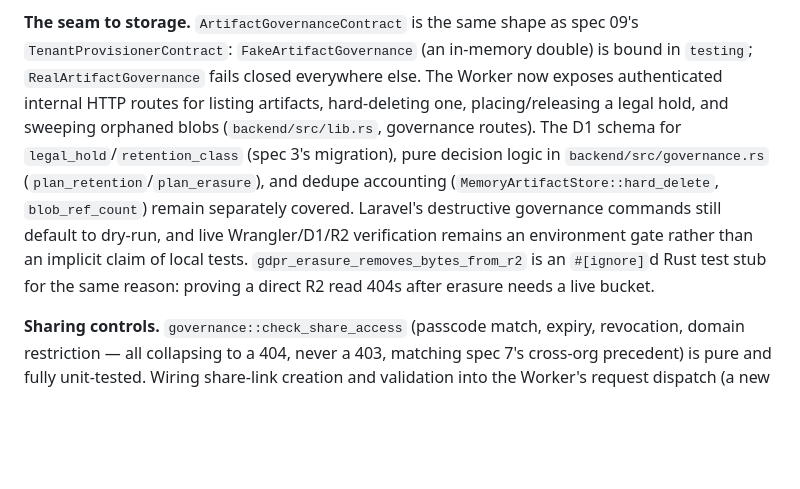
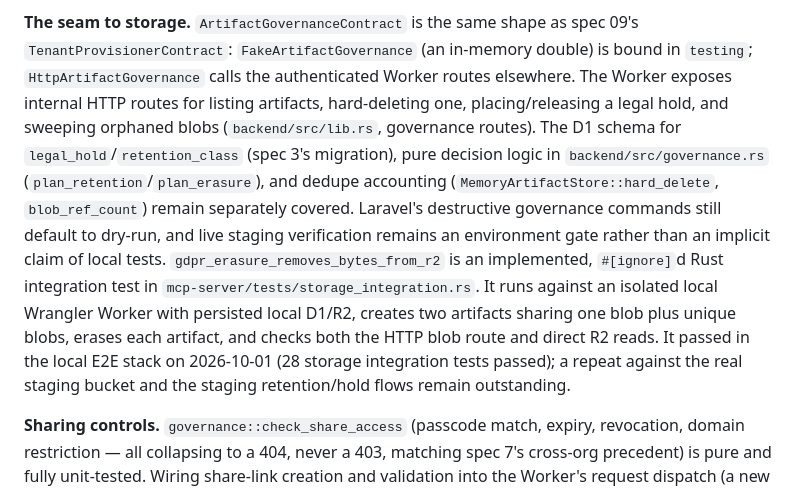
Before and after one commit to rubybear-lgtm/artfct, a Markdown page: DOCUMENTATION.md, the part around the change. GitHub-like rendering; blank space fills up the shorter version.

Commit message:
docs: update Spec 11 local R2 verification

```diff
--- a/DOCUMENTATION.md
+++ b/DOCUMENTATION.md
@@ -378,8 +378,8 @@ first held artifact it finds.
 
 **The seam to storage.** `ArtifactGovernanceContract` is the same shape as
 spec 09's `TenantProvisionerContract`: `FakeArtifactGovernance` (an
-in-memory double) is bound in `testing`; `RealArtifactGovernance` fails
-closed everywhere else. The Worker now exposes authenticated internal HTTP
+in-memory double) is bound in `testing`; `HttpArtifactGovernance` calls the
+authenticated Worker routes elsewhere. The Worker exposes internal HTTP
 routes for listing artifacts, hard-deleting one, placing/releasing a legal
 hold, and sweeping orphaned blobs (`backend/src/lib.rs`, governance routes).
 The D1 schema for `legal_hold`/`retention_class` (spec 3's migration), pure
@@ -387,11 +387,15 @@ decision logic in `backend/src/governance.rs`
 (`plan_retention`/`plan_erasure`), and dedupe accounting
 (`MemoryArtifactStore::hard_delete`, `blob_ref_count`) remain separately
 covered. Laravel's destructive governance commands still default to dry-run,
-and live Wrangler/D1/R2 verification remains an environment gate rather than
-an implicit claim of local tests.
-`gdpr_erasure_removes_bytes_from_r2` is an `#[ignore]`d Rust test stub for
-the same reason: proving a direct R2 read 404s after erasure needs a live
-bucket.
+and live staging verification remains an environment gate rather than an
+implicit claim of local tests. `gdpr_erasure_removes_bytes_from_r2` is an
+implemented, `#[ignore]`d Rust integration test in
+`mcp-server/tests/storage_integration.rs`. It runs against an isolated local
+Wrangler Worker with persisted local D1/R2, creates two artifacts sharing one
+blob plus unique blobs, erases each artifact, and checks both the HTTP blob
+route and direct R2 reads. It passed in the local E2E stack on 2026-10-01
+(28 storage integration tests passed); a repeat against the real staging
+bucket and the staging retention/hold flows remain outstanding.
 
 **Sharing controls.** `governance::check_share_access` (passcode match,
 expiry, revocation, domain restriction — all collapsing to a 404, never a
```
Also changed, not shown: CHANGELOG.md (+1 -1 lines).
